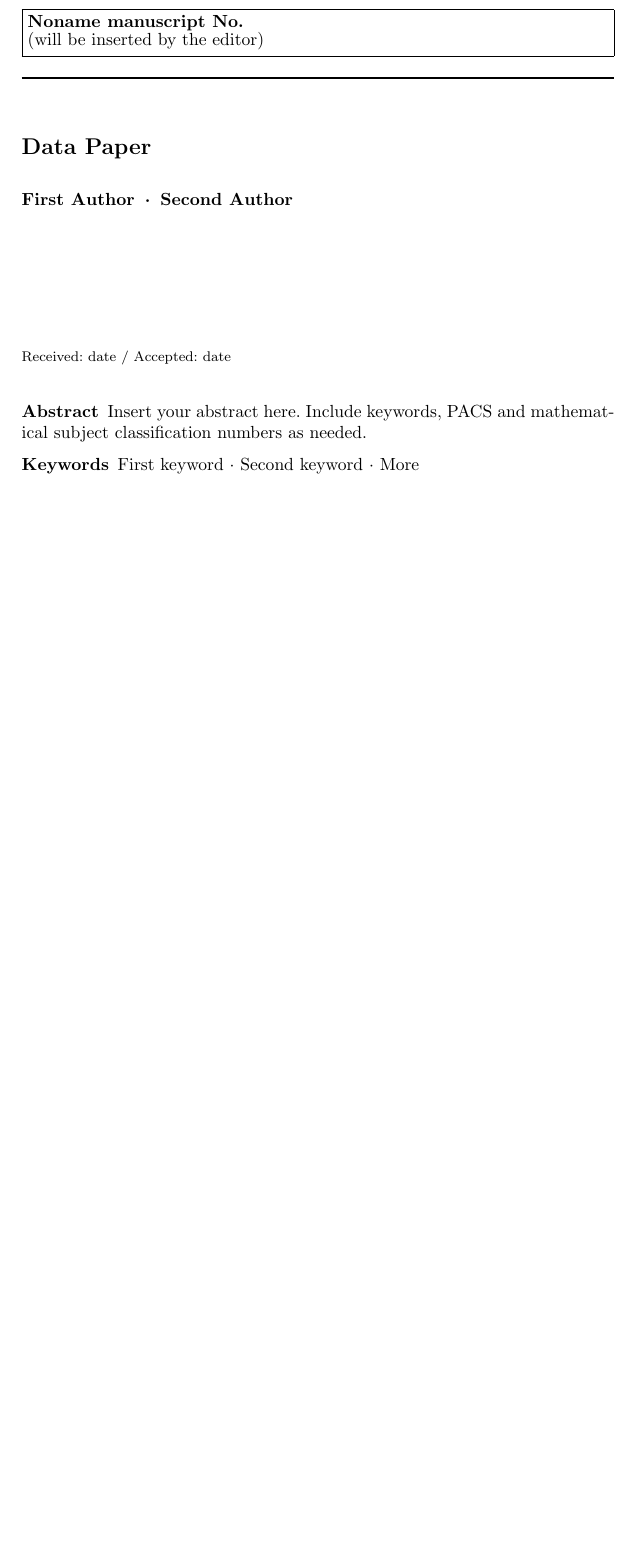
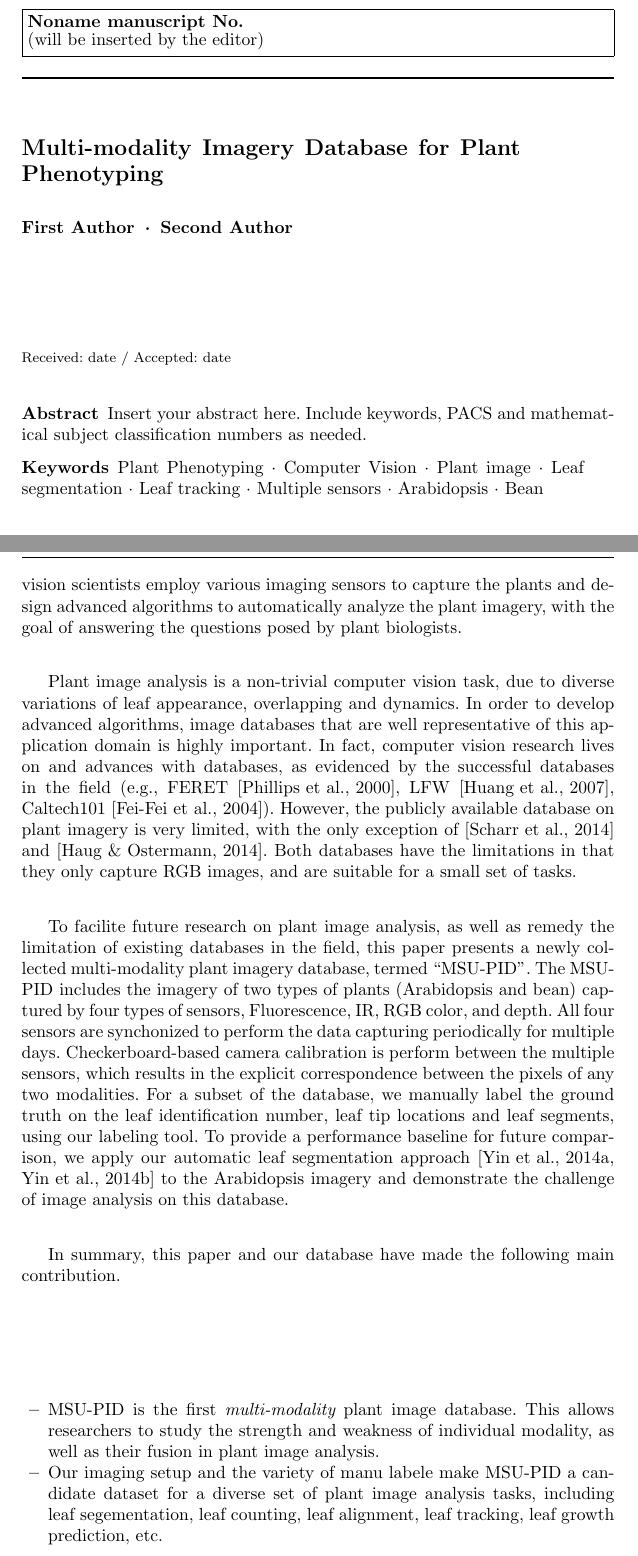
Before and after one commit to chenjin/datapaper, a LaTeX paper (datapaper.tex, which reads datapaper_intro.tex): part of page 1 of 5 before the commit and two parts of pages 1 and 2 of 7 after it, the two joined at a grey line, cut so that both start at the same text, the shorter picture padded with empty space. Compiled offline with pdfLaTeX.

Commit message:
xm edits

```diff
--- a/datapaper.tex
+++ b/datapaper.tex
@@ -62,7 +62,8 @@ grestore
 %
 \begin{document}
 
-\title{Data Paper%\thanks{Grants or other notes
+
+\title{Multi-modality Imagery Database for Plant Phenotyping %\thanks{Grants or other notes
 %about the article that should go on the front page should be
 %placed here. General acknowledgments should be placed at the end of the article.}
 }
@@ -96,7 +97,7 @@ grestore
 \begin{abstract}
 Insert your abstract here. Include keywords, PACS and mathematical
 subject classification numbers as needed.
-\keywords{First keyword \and Second keyword \and More}
+\keywords{Plant Phenotyping  \and Computer Vision \and Plant image \and Leaf segmentation \and Leaf tracking\and Multiple sensors \and Arabidopsis \and Bean}
 % \PACS{PACS code1 \and PACS code2 \and more}
 % \subclass{MSC code1 \and MSC code2 \and more}
 \end{abstract}
--- /dev/null
+++ b/datapaper_intro.tex
@@ -0,0 +11,21 @@
+In this interdisciplinary solution, computer vision scientists employ various imaging sensors to capture the plants and design advanced algorithms to automatically analyze the plant imagery, with the goal of answering the questions posed by plant biologists.
+
+Plant image analysis is a non-trivial computer vision task, due to diverse variations of leaf appearance, overlapping and dynamics.
+In order to develop advanced algorithms, image databases that are well representative of this application domain is highly important.
+In fact, computer vision research lives on and advances with databases, as evidenced by the successful databases in the field (e.g., FERET~\cite{Phillips2000}, LFW~\cite{LFW}, Caltech$101$~\cite{Fei-Fei2004}).
+However, the publicly available database on plant imagery is very limited, with the only exception of~\cite{scharr2014annotated} and~\cite{haug2014crop}.
+Both databases have the limitations in that they only capture RGB images, and are suitable for a small set of tasks.
+
+To facilite future research on plant image analysis, as well as remedy the limitation of existing databases in the field, this paper presents a newly collected multi-modality plant imagery database, termed ``MSU-PID''.
+The MSU-PID includes the imagery of two types of plants (Arabidopsis and bean) captured by four types of sensors, Fluorescence, IR, RGB color, and depth.
+All four sensors are synchonized to perform the data capturing periodically for multiple days.
+Checkerboard-based camera calibration is perform between the multiple sensors, which results in the explicit correspondence between the pixels of any two modalities.
+For a subset of the database, we manually label the ground truth on the leaf identification number, leaf tip locations and leaf segments, using our labeling tool.
+To provide a performance baseline for future comparison, we apply our automatic leaf segmentation approach~\cite{yin2014a,yin2014b} to the Arabidopsis imagery and demonstrate the challenge of image analysis on this database.
+
+In summary, this paper and our database have made the following main contribution.
+\begin{itemize}
+\item MSU-PID is the first {\it multi-modality} plant image database.
+This allows researchers to study the strength and weakness of individual modality, as well as their fusion in plant image analysis.
+\item Our imaging setup and the variety of manu labele make MSU-PID a candidate dataset for a diverse set of plant image analysis tasks, including leaf segementation, leaf counting, leaf alignment, leaf tracking, leaf growth prediction, etc.
+\end{itemize}
```
Also changed, not shown: datapaper_prior.tex (added, +3 -0 lines), datapaper.bbl, datapaper.pdf (deleted), datapaper.tex (26 more changed lines), datapaper_intro.tex (10 more changed lines), 4 other files.
